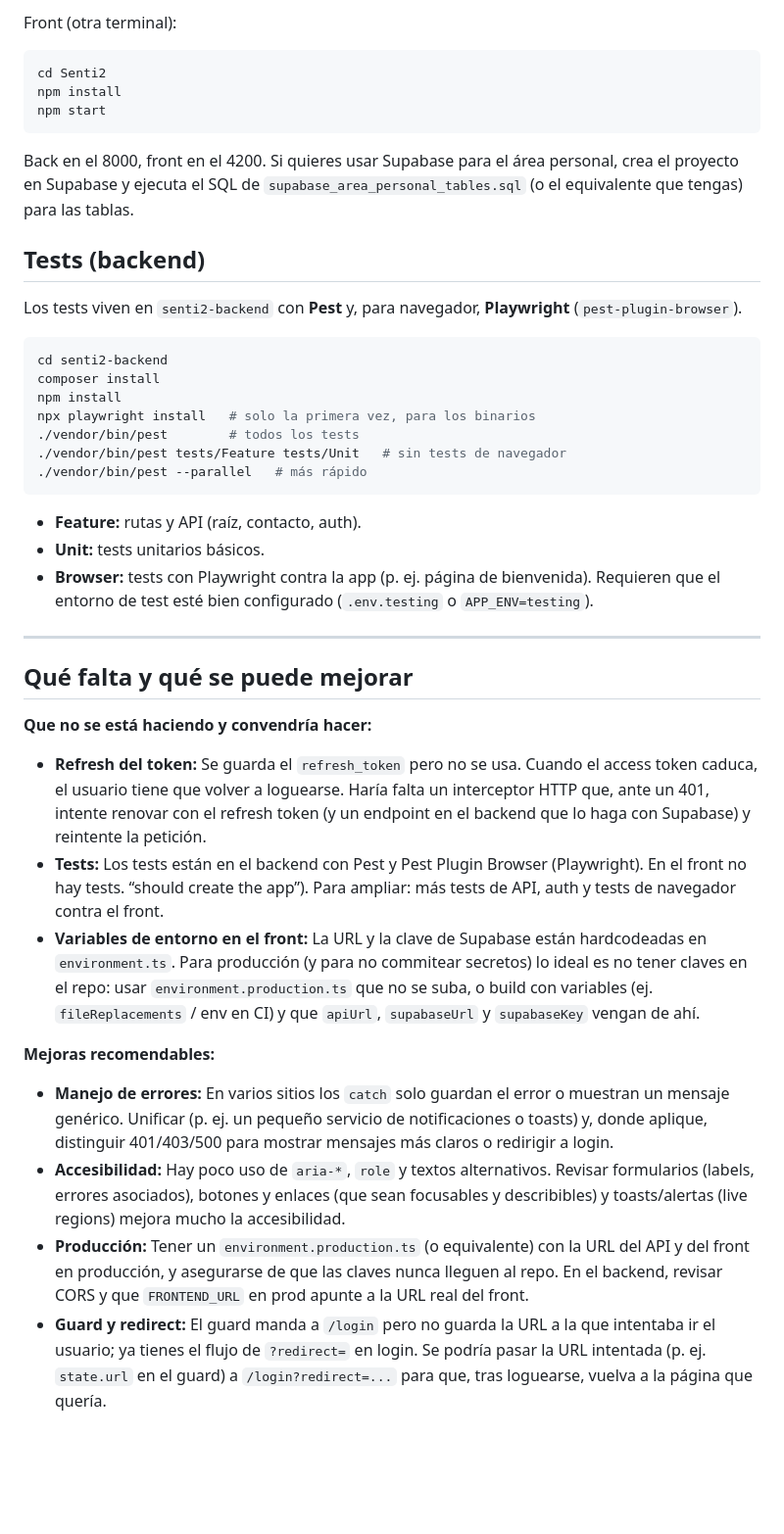
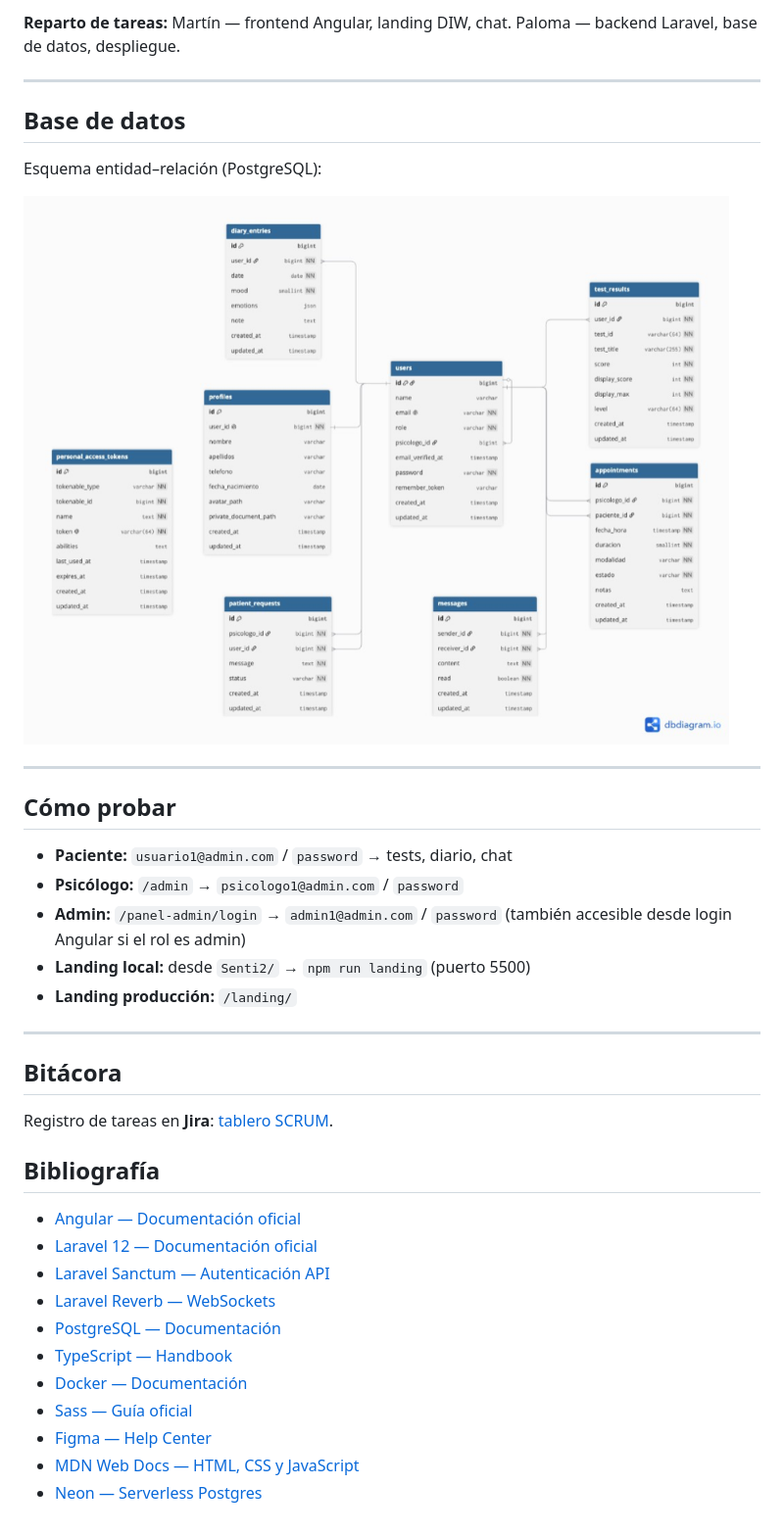
Before and after one commit to Holasoymartin25/Senti2, a Markdown page: README.md, the part around one of its changes. Shown at 98% size. Drawn GitHub-style; pictures changed too: docs/er-diagrama.png (added); blank space fills up the shorter version.

````diff
--- a/README.md
+++ b/README.md
@@ -48,44 +51,42 @@ php artisan serve
-Front (otra terminal):
-
-```bash
-cd Senti2
-npm install
-npm start
-```
-
-Back en el 8000, front en el 4200. Si quieres usar Supabase para el área personal, crea el proyecto en Supabase y ejecuta el SQL de `supabase_area_personal_tables.sql` (o el equivalente que tengas) para las tablas.
-
-## Tests (backend)
-
-Los tests viven en `senti2-backend` con **Pest** y, para navegador, **Playwright** (`pest-plugin-browser`).
-
-```bash
-cd senti2-backend
-composer install
-npm install
-npx playwright install   # solo la primera vez, para los binarios
-./vendor/bin/pest        # todos los tests
-./vendor/bin/pest tests/Feature tests/Unit   # sin tests de navegador
-./vendor/bin/pest --parallel   # más rápido
-```
-
-- **Feature:** rutas y API (raíz, contacto, auth).
-- **Unit:** tests unitarios básicos.
-- **Browser:** tests con Playwright contra la app (p. ej. página de bienvenida). Requieren que el entorno de test esté bien configurado (`.env.testing` o `APP_ENV=testing`).
+**Reparto de tareas:**
+Martín — frontend Angular, landing DIW, chat.
+Paloma — backend Laravel, base de datos, despliegue.
 
 ---
 
-## Qué falta y qué se puede mejorar
+## Base de datos
 
-**Que no se está haciendo y convendría hacer:**
+Esquema entidad–relación (PostgreSQL):
 
-- **Refresh del token:** Se guarda el `refresh_token` pero no se usa. Cuando el access token caduca, el usuario tiene que volver a loguearse. Haría falta un interceptor HTTP que, ante un 401, intente renovar con el refresh token (y un endpoint en el backend que lo haga con Supabase) y reintente la petición.
-- **Tests:** Los tests están en el backend con Pest y Pest Plugin Browser (Playwright). En el front no hay tests. “should create the app”). Para ampliar: más tests de API, auth y tests de navegador contra el front.
-- **Variables de entorno en el front:** La URL y la clave de Supabase están hardcodeadas en `environment.ts`. Para producción (y para no commitear secretos) lo ideal es no tener claves en el repo: usar `environment.production.ts` que no se suba, o build con variables (ej. `fileReplacements` / env en CI) y que `apiUrl`, `supabaseUrl` y `supabaseKey` vengan de ahí.
+![Esquema E/R Senti2](./docs/er-diagrama.png)
 
-**Mejoras recomendables:**
+---
 
-- **Manejo de errores:** En varios sitios los `catch` solo guardan el error o muestran un mensaje genérico. Unificar (p. ej. un pequeño servicio de notificaciones o toasts) y, donde aplique, distinguir 401/403/500 para mostrar mensajes más claros o redirigir a login.
-- **Accesibilidad:** Hay poco uso de `aria-*`, `role` y textos alternativos. Revisar formularios (labels, errores asociados), botones y enlaces (que sean focusables y describibles) y toasts/alertas (live regions) mejora mucho la accesibilidad.
-- **Producción:** Tener un `environment.production.ts` (o equivalente) con la URL del API y del front en producción, y asegurarse de que las claves nunca lleguen al repo. En el backend, revisar CORS y que `FRONTEND_URL` en prod apunte a la URL real del front.
-- **Guard y redirect:** El guard manda a `/login` pero no guarda la URL a la que intentaba ir el usuario; ya tienes el flujo de `?redirect=` en login. Se podría pasar la URL intentada (p. ej. `state.url` en el guard) a `/login?redirect=...` para que, tras loguearse, vuelva a la página que quería.
+## Cómo probar
+
+- **Paciente:** `usuario1@admin.com` / `password` → tests, diario, chat
+- **Psicólogo:** `/admin` → `psicologo1@admin.com` / `password`
+- **Admin:** `/panel-admin/login` → `admin1@admin.com` / `password` (también accesible desde login Angular si el rol es admin)
+- **Landing local:** desde `Senti2/` → `npm run landing` (puerto 5500)
+- **Landing producción:** `/landing/`
+
+---
+
+## Bitácora
+
+Registro de tareas en **Jira**: [tablero SCRUM](https://martinhuawei25-1760085767571.atlassian.net/jira/software/projects/SCRUM/boards/1/backlog).
+
+
+## Bibliografía
+
+- [Angular — Documentación oficial](https://angular.dev)
+- [Laravel 12 — Documentación oficial](https://laravel.com/docs/12.x)
+- [Laravel Sanctum — Autenticación API](https://laravel.com/docs/12.x/sanctum)
+- [Laravel Reverb — WebSockets](https://laravel.com/docs/12.x/reverb)
+- [PostgreSQL — Documentación](https://www.postgresql.org/docs/)
+- [TypeScript — Handbook](https://www.typescriptlang.org/docs/)
+- [Docker — Documentación](https://docs.docker.com/)
+- [Sass — Guía oficial](https://sass-lang.com/documentation/)
+- [Figma — Help Center](https://help.figma.com/)
+- [MDN Web Docs — HTML, CSS y JavaScript](https://developer.mozilla.org/es/)
+- [Neon — Serverless Postgres](https://neon.tech/docs/introduction)
````
Also changed, not shown: other parts of README.md (+42 -39 lines), landing/assets/favicon.png (added), 11 other files.
